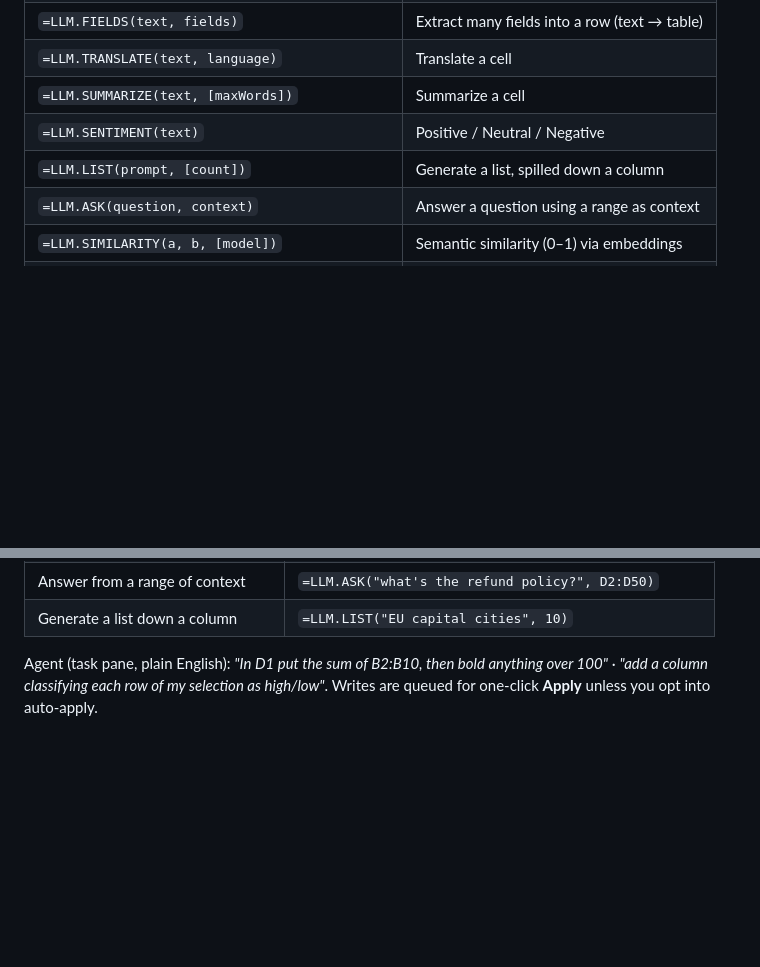
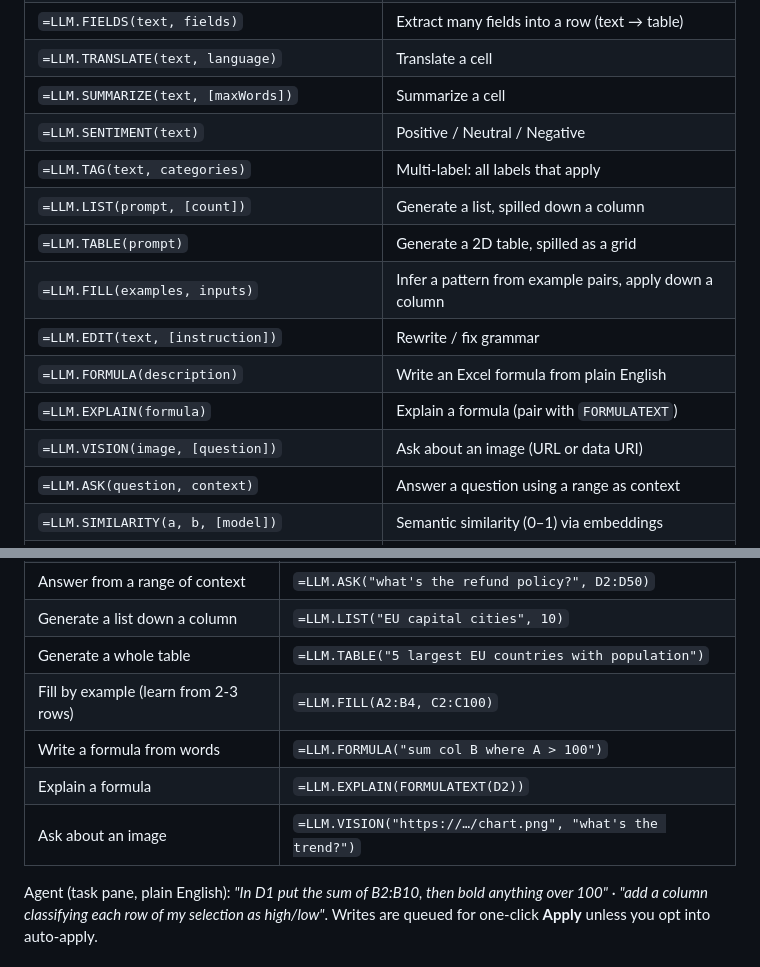
Before and after one commit to CrispStrobe/ExcelLLMAddin, a Markdown page: README.md, 2 parts joined by grey strips. GitHub-like rendering; blank space fills up the shorter version.

```diff
--- a/README.md
+++ b/README.md
@@ -33,7 +33,14 @@ Worksheet functions (namespace `LLM`):
 | `=LLM.TRANSLATE(text, language)` | Translate a cell |
 | `=LLM.SUMMARIZE(text, [maxWords])` | Summarize a cell |
 | `=LLM.SENTIMENT(text)` | Positive / Neutral / Negative |
+| `=LLM.TAG(text, categories)` | Multi-label: all labels that apply |
 | `=LLM.LIST(prompt, [count])` | Generate a list, spilled down a column |
+| `=LLM.TABLE(prompt)` | Generate a 2D table, spilled as a grid |
+| `=LLM.FILL(examples, inputs)` | Infer a pattern from example pairs, apply down a column |
+| `=LLM.EDIT(text, [instruction])` | Rewrite / fix grammar |
+| `=LLM.FORMULA(description)` | Write an Excel formula from plain English |
+| `=LLM.EXPLAIN(formula)` | Explain a formula (pair with `FORMULATEXT`) |
+| `=LLM.VISION(image, [question])` | Ask about an image (URL or data URI) |
 | `=LLM.ASK(question, context)` | Answer a question using a range as context |
 | `=LLM.SIMILARITY(a, b, [model])` | Semantic similarity (0–1) via embeddings |
 | `=LLM.MAP(range, instruction)` | Apply an instruction to every cell (batched) |
@@ -74,6 +81,11 @@ without the `LLM.` prefix, e.g. `=CLASSIFY(...)`):
 | Semantic match against a reference | `=LLM.SIMILARITY(A2, $B$1)` |
 | Answer from a range of context | `=LLM.ASK("what's the refund policy?", D2:D50)` |
 | Generate a list down a column | `=LLM.LIST("EU capital cities", 10)` |
+| Generate a whole table | `=LLM.TABLE("5 largest EU countries with population")` |
+| Fill by example (learn from 2-3 rows) | `=LLM.FILL(A2:B4, C2:C100)` |
+| Write a formula from words | `=LLM.FORMULA("sum col B where A > 100")` |
+| Explain a formula | `=LLM.EXPLAIN(FORMULATEXT(D2))` |
+| Ask about an image | `=LLM.VISION("https://…/chart.png", "what's the trend?")` |
 
 Agent (task pane, plain English): *"In D1 put the sum of B2:B10, then bold anything
 over 100"* · *"add a column classifying each row of my selection as high/low"*.
```
Also changed, not shown: officejs/README.md (+7 -0 lines), officejs/store/APPSOURCE.md (+6 -5 lines).
